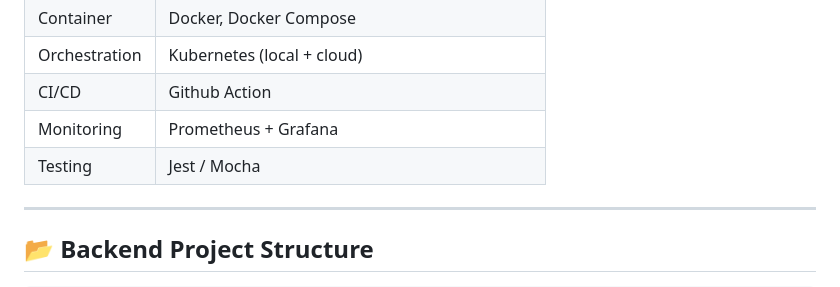
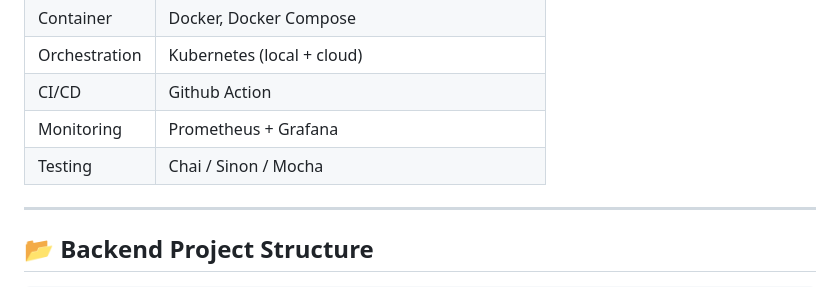
Before and after one commit to da-imran/jiran-tetangga, a Markdown page: README.md, the part around the change. Rendered like a GitHub page.

```diff
--- a/README.md
+++ b/README.md
@@ -29,7 +29,7 @@ A full-stack project designed to help residents of a dense neighbourhood in **Su
 | Orchestration| Kubernetes (local + cloud) |
 | CI/CD        | Github Action     |
 | Monitoring   | Prometheus + Grafana |
-| Testing      | Jest / Mocha	|
+| Testing      | Chai / Sinon / Mocha	|
 
 ---
 
```
